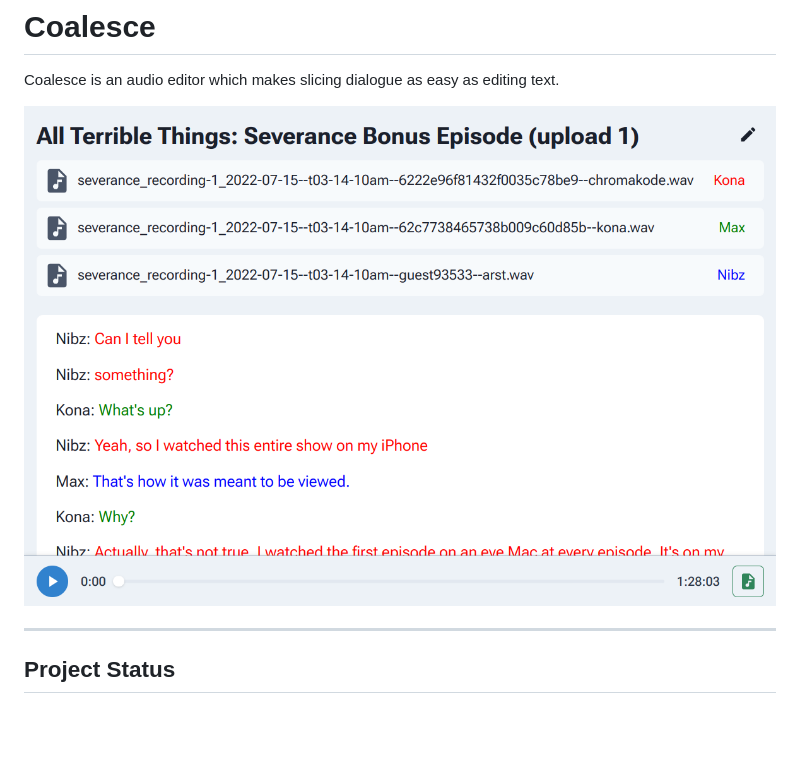
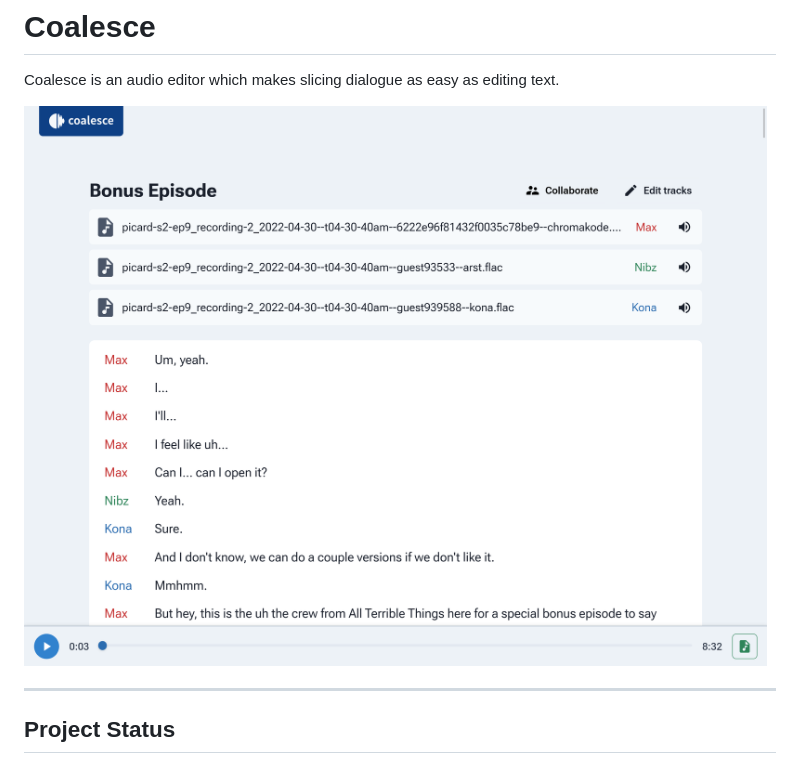
Before and after one commit to chromakode/coalesce, a Markdown page: README.md, the part around the change. GitHub-like rendering; pictures changed too: screenshot.png (deleted), shared/assets/screenshot.png (added); blank space fills up the shorter version.

Commit message:
Update screenshot and moved to assets

```diff
--- a/README.md
+++ b/README.md
@@ -2,7 +2,7 @@
 
 Coalesce is an audio editor which makes slicing dialogue as easy as editing text.
 
-![Screenshot](./screenshot.png)
+![Screenshot](./shared/assets/screenshot.png)
 
 ---
 
```
